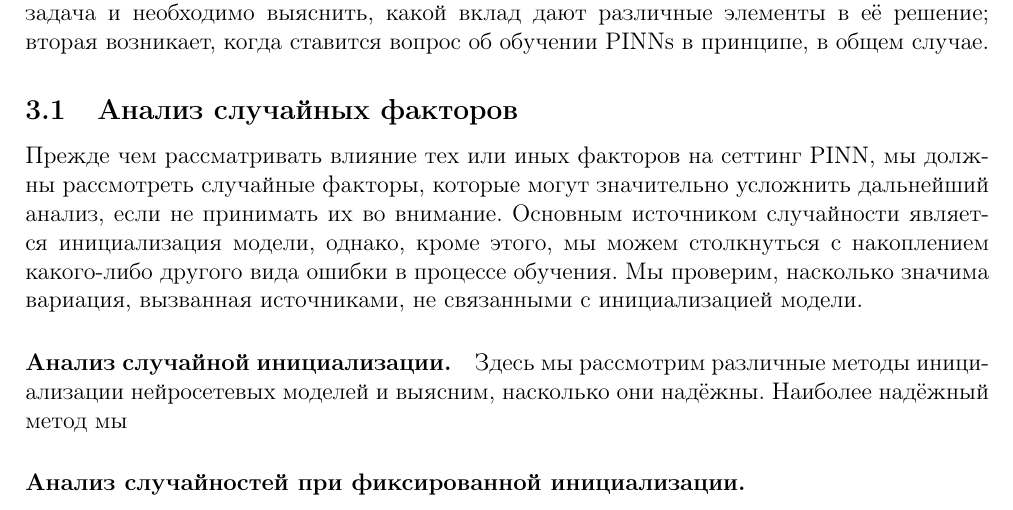
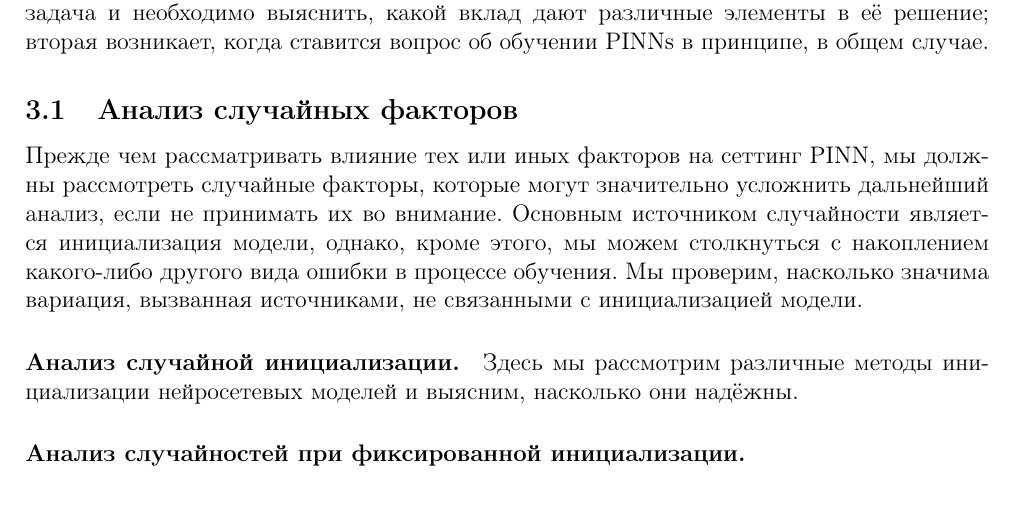
Before and after one commit to DaniilLaptev/pinns, a LaTeX document (latex/pinns.tex): part of page 13 of 15, cut so that both start at the same text. Compiled offline with pdfLaTeX.

Commit message:
Edit tex and pdf

```diff
--- a/latex/pinns.tex
+++ b/latex/pinns.tex
@@ -342,7 +342,7 @@ $$
 
 Прежде чем рассматривать влияние тех или иных факторов на сеттинг PINN, мы должны рассмотреть случайные факторы, которые могут значительно усложнить дальнейший анализ, если не принимать их во внимание. Основным источником случайности является инициализация модели, однако, кроме этого, мы можем столкнуться с накоплением какого-либо другого вида ошибки в процессе обучения. Мы проверим, насколько значима вариация, вызванная источниками, не связанными с инициализацией модели.
 
-\paragraph{Анализ случайной инициализации.} Здесь мы рассмотрим различные методы инициализации нейросетевых моделей и выясним, насколько они надёжны. Наиболее надёжный метод мы
+\paragraph{Анализ случайной инициализации.} Здесь мы рассмотрим различные методы инициализации нейросетевых моделей и выясним, насколько они надёжны.
 
 \paragraph{Анализ случайностей при фиксированной инициализации.}
 
```
Also changed, not shown: latex/pinns.pdf.
